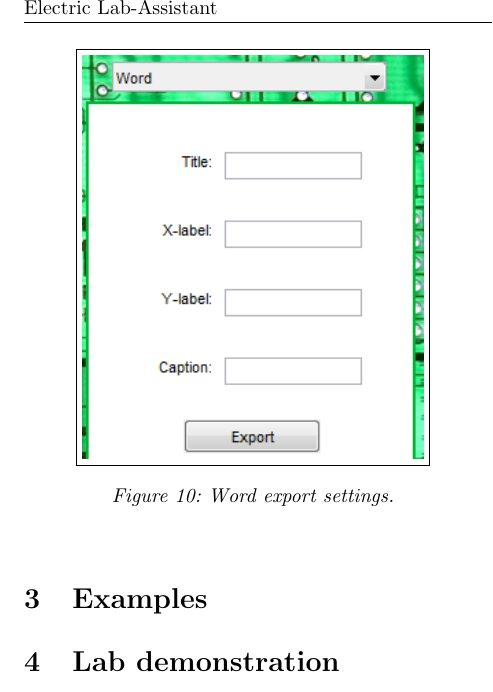
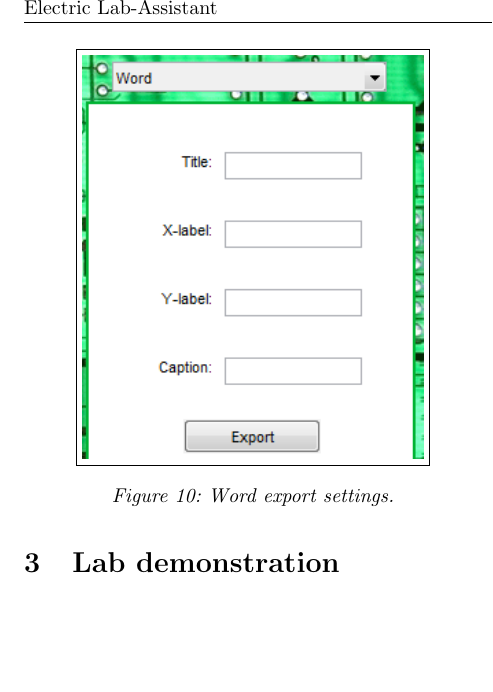
Before and after one commit to charlsa/Lab-Assistant, a LaTeX document (report/MATLAB_Report.tex): part of one column of page 6 of 7, cut so that both start at the same text, the shorter picture padded with empty space. Compiled offline with pdfLaTeX.

Commit message:
tog bort sectio example

```diff
--- a/report/MATLAB_Report.tex
+++ b/report/MATLAB_Report.tex
@@ -124,7 +124,6 @@ The user interface of Lab-Assistant is designed to be intuitive and user-friendl
 \input{outputs}
 \input{exports}
 
-\section{Examples}
 \input{exampel}
 
 \section{Conclusion}
```
